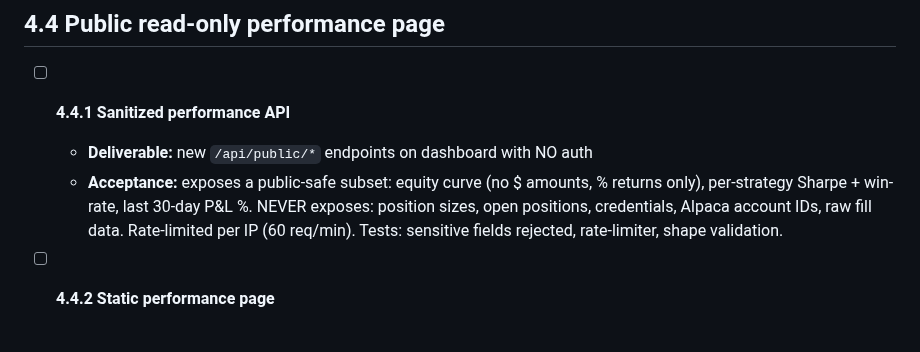
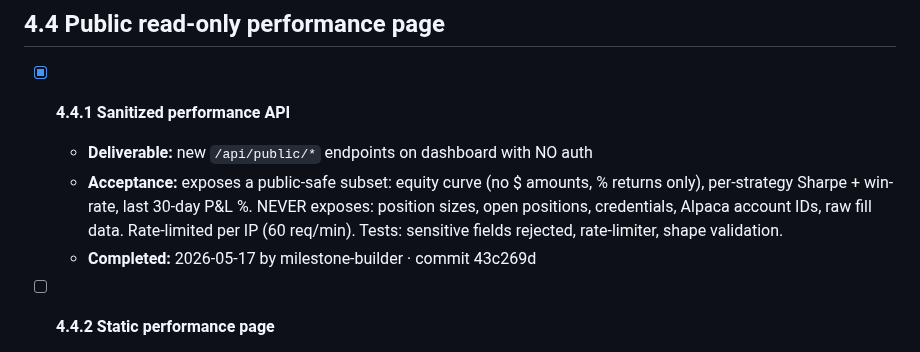
Before and after one commit to ProbablyMaybeNo/Profit-Generation, a Markdown page: docs/PHASE4_PLAN CURRENT.md, the part around the change. Drawn GitHub-style.

Commit message:
chore: tick milestone 4.4.1 (sanitized public performance API)

```diff
--- a/docs/PHASE4_PLAN CURRENT.md
+++ b/docs/PHASE4_PLAN CURRENT.md
@@ -87,9 +87,10 @@ operational followups from Phase 3's concerns sit in 4.5.
 
 ## 4.4 Public read-only performance page
 
-- [ ] **4.4.1 Sanitized performance API**
+- [x] **4.4.1 Sanitized performance API**
   - **Deliverable:** new `/api/public/*` endpoints on dashboard with NO auth
   - **Acceptance:** exposes a public-safe subset: equity curve (no $ amounts, % returns only), per-strategy Sharpe + win-rate, last 30-day P&L %. NEVER exposes: position sizes, open positions, credentials, Alpaca account IDs, raw fill data. Rate-limited per IP (60 req/min). Tests: sensitive fields rejected, rate-limiter, shape validation.
+  - **Completed:** 2026-05-17 by milestone-builder · commit 43c269d
 
 - [ ] **4.4.2 Static performance page**
   - **Deliverable:** new `public/` subdirectory with a single-page site (Next.js OR plain HTML + Chart.js — pick the lighter-weight option)
```
